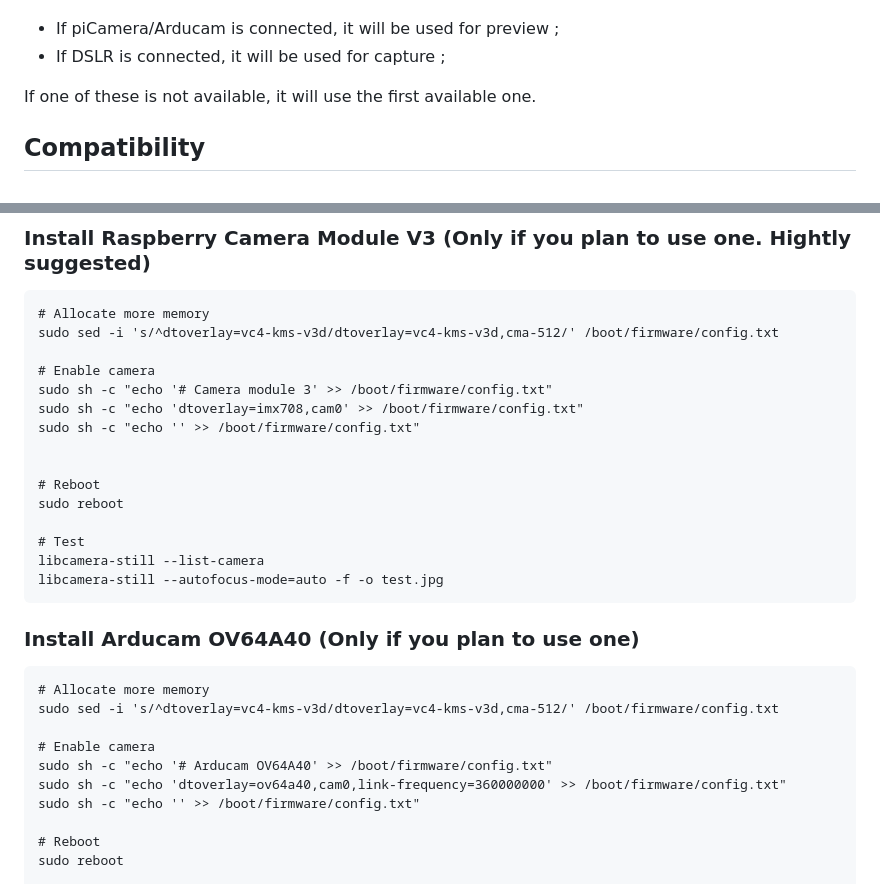
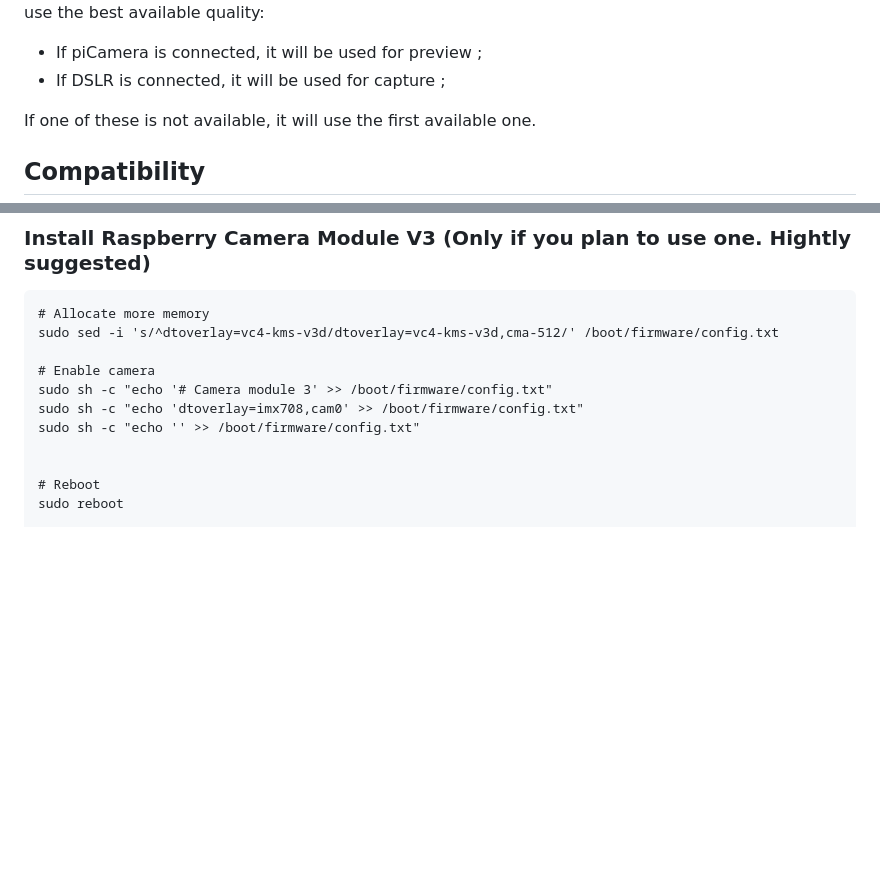
Before and after one commit to IArchi/py-photobooth-simple, a Markdown page: readme.md, 2 parts joined by grey strips. Drawn GitHub-style; blank space fills up the shorter version.

Commit message:
Remove references to arducam in readme.

````diff
--- a/readme.md
+++ b/readme.md
@@ -17,5 +17,5 @@ The application is compatible with [piCamera module 3](https://www.raspberrypi.c
 By default, it will try to use the best available quality:
- - If piCamera/Arducam is connected, it will be used for preview ;
+ - If piCamera is connected, it will be used for preview ;
  - If DSLR is connected, it will be used for capture ;
 
 If one of these is not available, it will use the first available one.
@@ -92,25 +92,6 @@ sudo sh -c "echo '# Camera module 3' >> /boot/firmware/config.txt"
 sudo sh -c "echo 'dtoverlay=imx708,cam0' >> /boot/firmware/config.txt"
 sudo sh -c "echo '' >> /boot/firmware/config.txt"
 
-
-# Reboot
-sudo reboot
-
-# Test
-libcamera-still --list-camera
-libcamera-still --autofocus-mode=auto -f -o test.jpg
-```
-
-### Install Arducam OV64A40 (Only if you plan to use one)
-
-```
-# Allocate more memory
-sudo sed -i 's/^dtoverlay=vc4-kms-v3d/dtoverlay=vc4-kms-v3d,cma-512/' /boot/firmware/config.txt
-
-# Enable camera
-sudo sh -c "echo '# Arducam OV64A40' >> /boot/firmware/config.txt"
-sudo sh -c "echo 'dtoverlay=ov64a40,cam0,link-frequency=360000000' >> /boot/firmware/config.txt"
-sudo sh -c "echo '' >> /boot/firmware/config.txt"
 
 # Reboot
 sudo reboot
````
Also changed, not shown: other parts of readme.md (+1 -1 lines).
